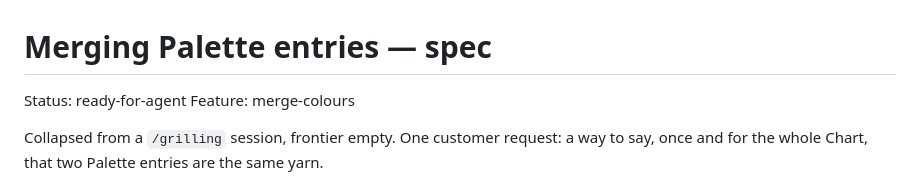
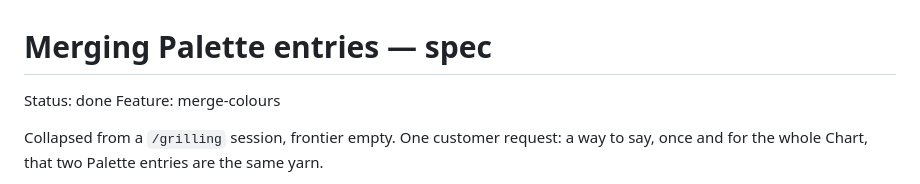
Before and after one commit to Macht59/kpp, a Markdown page: .scratch/merge-colours/spec.md, the part around the change. Rendered like a GitHub page.

Commit message:
docs: Resolve the merge-colours tickets
Both shipped and reviewed; the status lines and the shipped-in notes were
left behind at 'claimed' and 'not yet committed'.

Co-Authored-By: Claude Opus 5 (1M context) <noreply@anthropic.com>

```diff
--- a/.scratch/merge-colours/spec.md
+++ b/.scratch/merge-colours/spec.md
@@ -1,6 +1,6 @@
 # Merging Palette entries — spec
 
-Status: ready-for-agent
+Status: done
 Feature: merge-colours
 
 Collapsed from a `/grilling` session, frontier empty. One customer request: a
```
Also changed, not shown: 2 other files.
